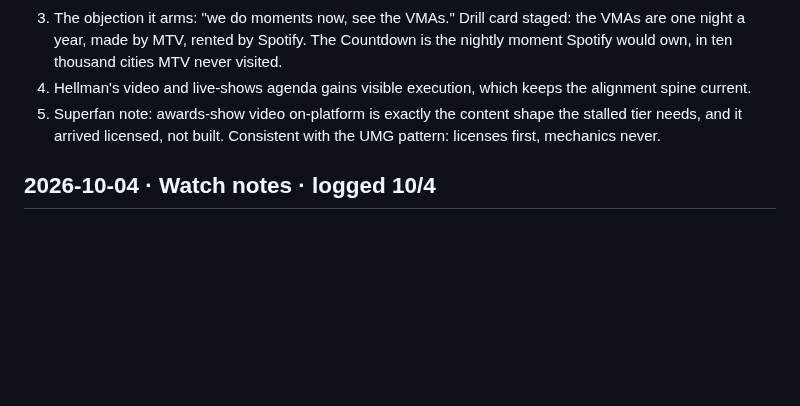
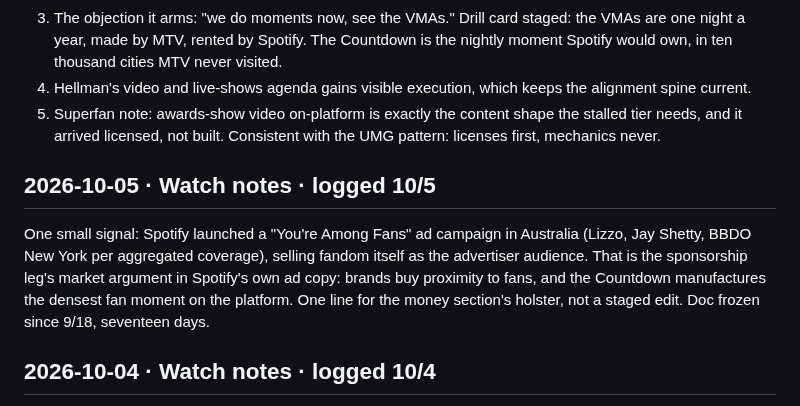
Before and after one commit to ashley-rudder/ashley-rudder-brief, a Markdown page: projects/countdown-dossier.md, the part around the change. GitHub-like rendering; blank space fills up the shorter version.

Commit message:
Countdown desk, day eighteen: the fandom ad campaign holster line, the 13th nearly expired
Co-Authored-By: Claude Fable 5 <noreply@anthropic.com>
Claude-Session: https://claude.ai/code/session_01XbZ57Zh2qB6bXeoJffr2MM

```diff
--- a/projects/countdown-dossier.md
+++ b/projects/countdown-dossier.md
@@ -58,6 +58,11 @@ What it touches in the memo:
 3. The objection it arms: "we do moments now, see the VMAs." Drill card staged: the VMAs are one night a year, made by MTV, rented by Spotify. The Countdown is the nightly moment Spotify would own, in ten thousand cities MTV never visited.
 4. Hellman's video and live-shows agenda gains visible execution, which keeps the alignment spine current.
 5. Superfan note: awards-show video on-platform is exactly the content shape the stalled tier needs, and it arrived licensed, not built. Consistent with the UMG pattern: licenses first, mechanics never.
+
+## 2026-10-05 · Watch notes · logged 10/5
+
+One small signal: Spotify launched a "You're Among Fans" ad campaign in Australia (Lizzo, Jay Shetty, BBDO New York per aggregated coverage), selling fandom itself as the advertiser audience. That is the sponsorship leg's market argument in Spotify's own ad copy: brands buy proximity to fans, and the Countdown manufactures the densest fan moment on the platform. One line for the money section's holster, not a staged edit.
+Doc frozen since 9/18, seventeen days.
 
 ## 2026-10-04 · Watch notes · logged 10/4
 
```
Also changed, not shown: projects/the-countdown.md (+2 -0 lines).
